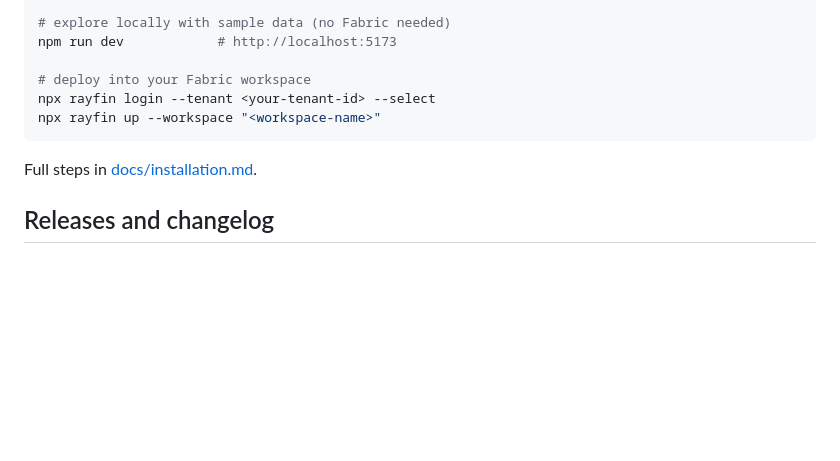
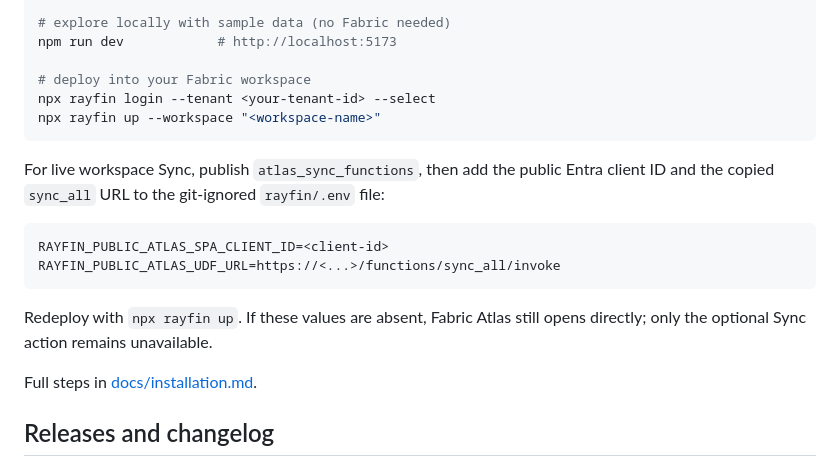
Before and after one commit to fredgis/FabricAtlas, a Markdown page: README.md, the part around the change. Drawn GitHub-style; blank space fills up the shorter version.

Commit message:
Document Atlas Sync configuration [skip ci]
Explain the Rayfin public variables used for the Entra client and published sync_all UDF URL.

Co-authored-by: Copilot <223556219+Copilot@users.noreply.github.com>

Copilot-Session: 357c7fcc-7167-4d8d-83fc-7b34186a0920

````diff
--- a/README.md
+++ b/README.md
@@ -218,6 +218,17 @@ npx rayfin login --tenant <your-tenant-id> --select
 npx rayfin up --workspace "<workspace-name>"
 ```
 
+For live workspace Sync, publish `atlas_sync_functions`, then add the public Entra client ID and
+the copied `sync_all` URL to the git-ignored `rayfin/.env` file:
+
+```bash
+RAYFIN_PUBLIC_ATLAS_SPA_CLIENT_ID=<client-id>
+RAYFIN_PUBLIC_ATLAS_UDF_URL=https://<...>/functions/sync_all/invoke
+```
+
+Redeploy with `npx rayfin up`. If these values are absent, Fabric Atlas still opens directly; only
+the optional Sync action remains unavailable.
+
 Full steps in [docs/installation.md](docs/installation.md).
 
 ## Releases and changelog
````
